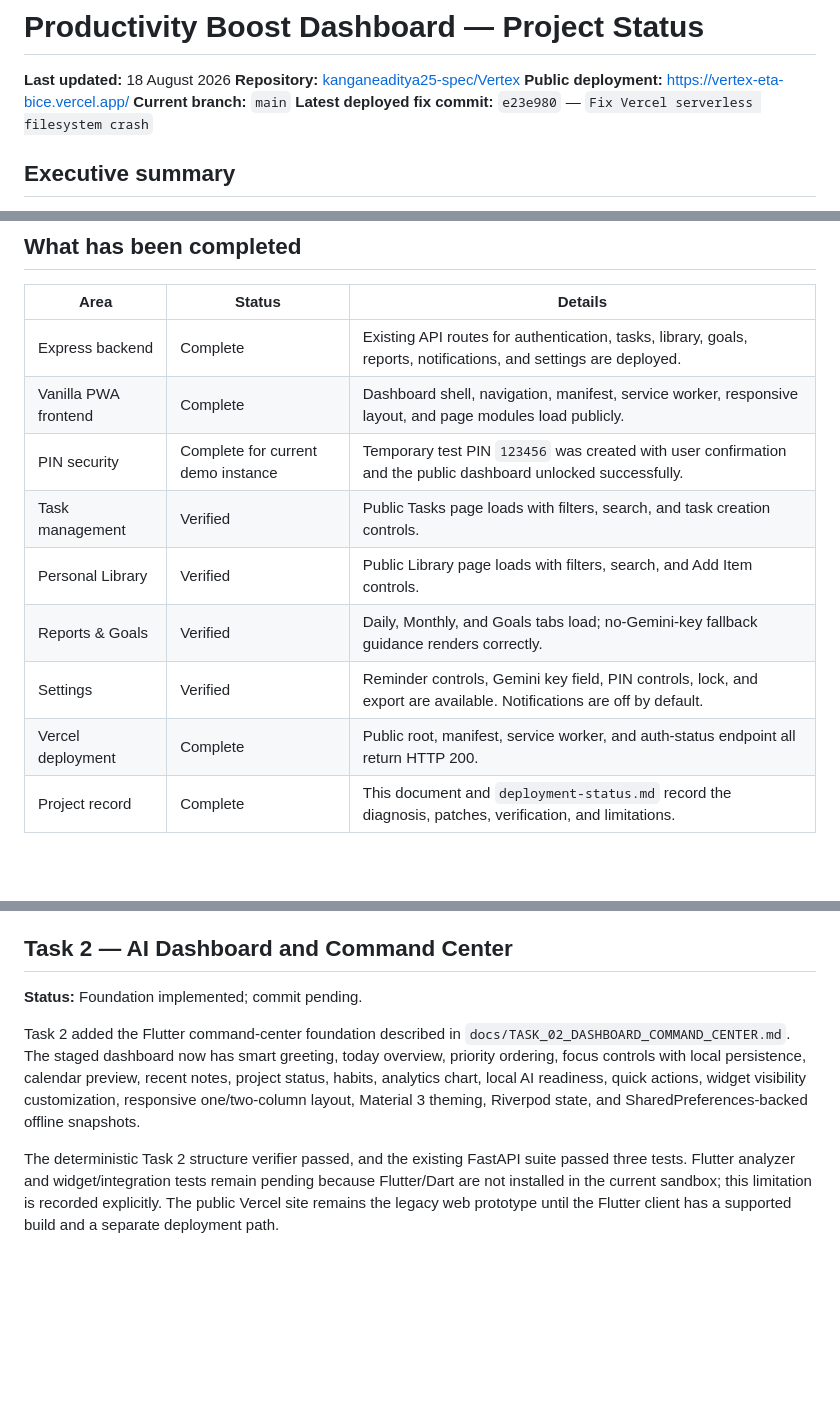
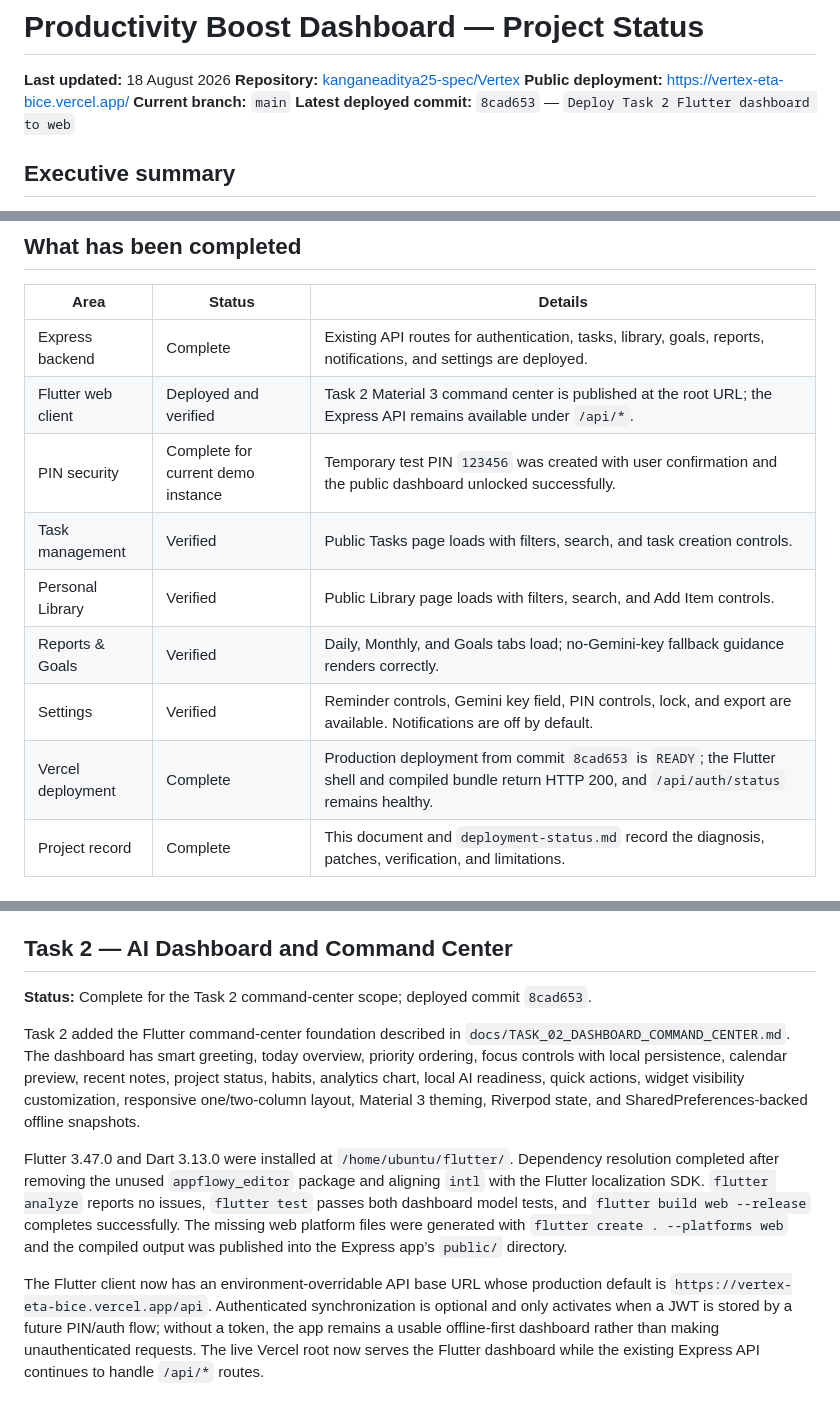
Before and after one commit to kanganeaditya25-spec/Vertex, a Markdown page: PROJECT_STATUS.md, 3 parts joined by grey strips. Rendered like a GitHub page; blank space fills up the shorter version.

Commit message:
Record Task 2 Flutter deployment verification

```diff
--- a/PROJECT_STATUS.md
+++ b/PROJECT_STATUS.md
@@ -4,7 +4,7 @@
 **Repository:** [kanganeaditya25-spec/Vertex](https://github.com/kanganeaditya25-spec/Vertex)
 **Public deployment:** [https://vertex-eta-bice.vercel.app/](https://vertex-eta-bice.vercel.app/)
 **Current branch:** `main`
-**Latest deployed fix commit:** `e23e980` — `Fix Vercel serverless filesystem crash`
+**Latest deployed commit:** `8cad653` — `Deploy Task 2 Flutter dashboard to web`
 
 ## Executive summary
 
@@ -17,13 +17,13 @@ The application is currently usable as a Vercel demo. Its remaining architectura
 | Area | Status | Details |
 |---|---|---|
 | Express backend | Complete | Existing API routes for authentication, tasks, library, goals, reports, notifications, and settings are deployed. |
-| Vanilla PWA frontend | Complete | Dashboard shell, navigation, manifest, service worker, responsive layout, and page modules load publicly. |
+| Flutter web client | Deployed and verified | Task 2 Material 3 command center is published at the root URL; the Express API remains available under `/api/*`. |
 | PIN security | Complete for current demo instance | Temporary test PIN `123456` was created with user confirmation and the public dashboard unlocked successfully. |
 | Task management | Verified | Public Tasks page loads with filters, search, and task creation controls. |
 | Personal Library | Verified | Public Library page loads with filters, search, and Add Item controls. |
 | Reports & Goals | Verified | Daily, Monthly, and Goals tabs load; no-Gemini-key fallback guidance renders correctly. |
 | Settings | Verified | Reminder controls, Gemini key field, PIN controls, lock, and export are available. Notifications are off by default. |
-| Vercel deployment | Complete | Public root, manifest, service worker, and auth-status endpoint all return HTTP 200. |
+| Vercel deployment | Complete | Production deployment from commit `8cad653` is `READY`; the Flutter shell and compiled bundle return HTTP 200, and `/api/auth/status` remains healthy. |
 | Project record | Complete | This document and `deployment-status.md` record the diagnosis, patches, verification, and limitations. |
 
 ## Original failure and confirmed cause
@@ -130,8 +130,10 @@ Task 1 is now complete as a staged architecture foundation. The implementation w
 
 ## Task 2 — AI Dashboard and Command Center
 
-**Status:** Foundation implemented; commit pending.
+**Status:** Complete for the Task 2 command-center scope; deployed commit `8cad653`.
 
-Task 2 added the Flutter command-center foundation described in `docs/TASK_02_DASHBOARD_COMMAND_CENTER.md`. The staged dashboard now has smart greeting, today overview, priority ordering, focus controls with local persistence, calendar preview, recent notes, project status, habits, analytics chart, local AI readiness, quick actions, widget visibility customization, responsive one/two-column layout, Material 3 theming, Riverpod state, and SharedPreferences-backed offline snapshots.
+Task 2 added the Flutter command-center foundation described in `docs/TASK_02_DASHBOARD_COMMAND_CENTER.md`. The dashboard has smart greeting, today overview, priority ordering, focus controls with local persistence, calendar preview, recent notes, project status, habits, analytics chart, local AI readiness, quick actions, widget visibility customization, responsive one/two-column layout, Material 3 theming, Riverpod state, and SharedPreferences-backed offline snapshots.
 
-The deterministic Task 2 structure verifier passed, and the existing FastAPI suite passed three tests. Flutter analyzer and widget/integration tests remain pending because Flutter/Dart are not installed in the current sandbox; this limitation is recorded explicitly. The public Vercel site remains the legacy web prototype until the Flutter client has a supported build and a separate deployment path.
+Flutter 3.47.0 and Dart 3.13.0 were installed at `/home/ubuntu/flutter/`. Dependency resolution completed after removing the unused `appflowy_editor` package and aligning `intl` with the Flutter localization SDK. `flutter analyze` reports no issues, `flutter test` passes both dashboard model tests, and `flutter build web --release` completes successfully. The missing web platform files were generated with `flutter create . --platforms web` and the compiled output was published into the Express app’s `public/` directory.
+
+The Flutter client now has an environment-overridable API base URL whose production default is `https://vertex-eta-bice.vercel.app/api`. Authenticated synchronization is optional and only activates when a JWT is stored by a future PIN/auth flow; without a token, the app remains a usable offline-first dashboard rather than making unauthenticated requests. The live Vercel root now serves the Flutter dashboard while the existing Express API continues to handle `/api/*` routes.
```
Also changed, not shown: docs/TASK_02_DASHBOARD_COMMAND_CENTER.md (+6 -4 lines).
